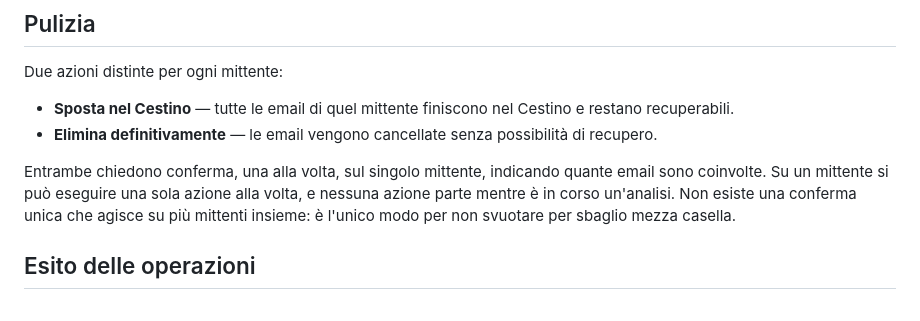
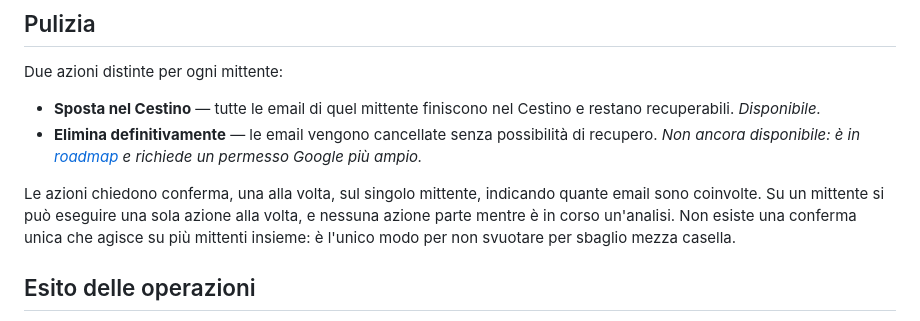
Before and after one commit to giovxyz98/gmail-cleaner, a Markdown page: docs/specifiche-funzionali.md, the part around the change. Rendered like a GitHub page.

Commit message:
Specifiche funzionali: l'eliminazione definitiva non è ancora disponibile
Co-Authored-By: Claude Sonnet 5.5 <noreply@anthropic.com>

```diff
--- a/docs/specifiche-funzionali.md
+++ b/docs/specifiche-funzionali.md
@@ -42,10 +42,10 @@ Prima di eseguire l'azione l'app indica sempre quale metodo userà.
 
 Due azioni distinte per ogni mittente:
 
-- **Sposta nel Cestino** — tutte le email di quel mittente finiscono nel Cestino e restano recuperabili.
-- **Elimina definitivamente** — le email vengono cancellate senza possibilità di recupero.
+- **Sposta nel Cestino** — tutte le email di quel mittente finiscono nel Cestino e restano recuperabili. *Disponibile.*
+- **Elimina definitivamente** — le email vengono cancellate senza possibilità di recupero. *Non ancora disponibile: è in [roadmap](roadmap.md) e richiede un permesso Google più ampio.*
 
-Entrambe chiedono conferma, una alla volta, sul singolo mittente, indicando quante email sono coinvolte. Su un mittente si può eseguire una sola azione alla volta, e nessuna azione parte mentre è in corso un'analisi. Non esiste una conferma unica che agisce su più mittenti insieme: è l'unico modo per non svuotare per sbaglio mezza casella.
+Le azioni chiedono conferma, una alla volta, sul singolo mittente, indicando quante email sono coinvolte. Su un mittente si può eseguire una sola azione alla volta, e nessuna azione parte mentre è in corso un'analisi. Non esiste una conferma unica che agisce su più mittenti insieme: è l'unico modo per non svuotare per sbaglio mezza casella.
 
 ## Esito delle operazioni
 
```
